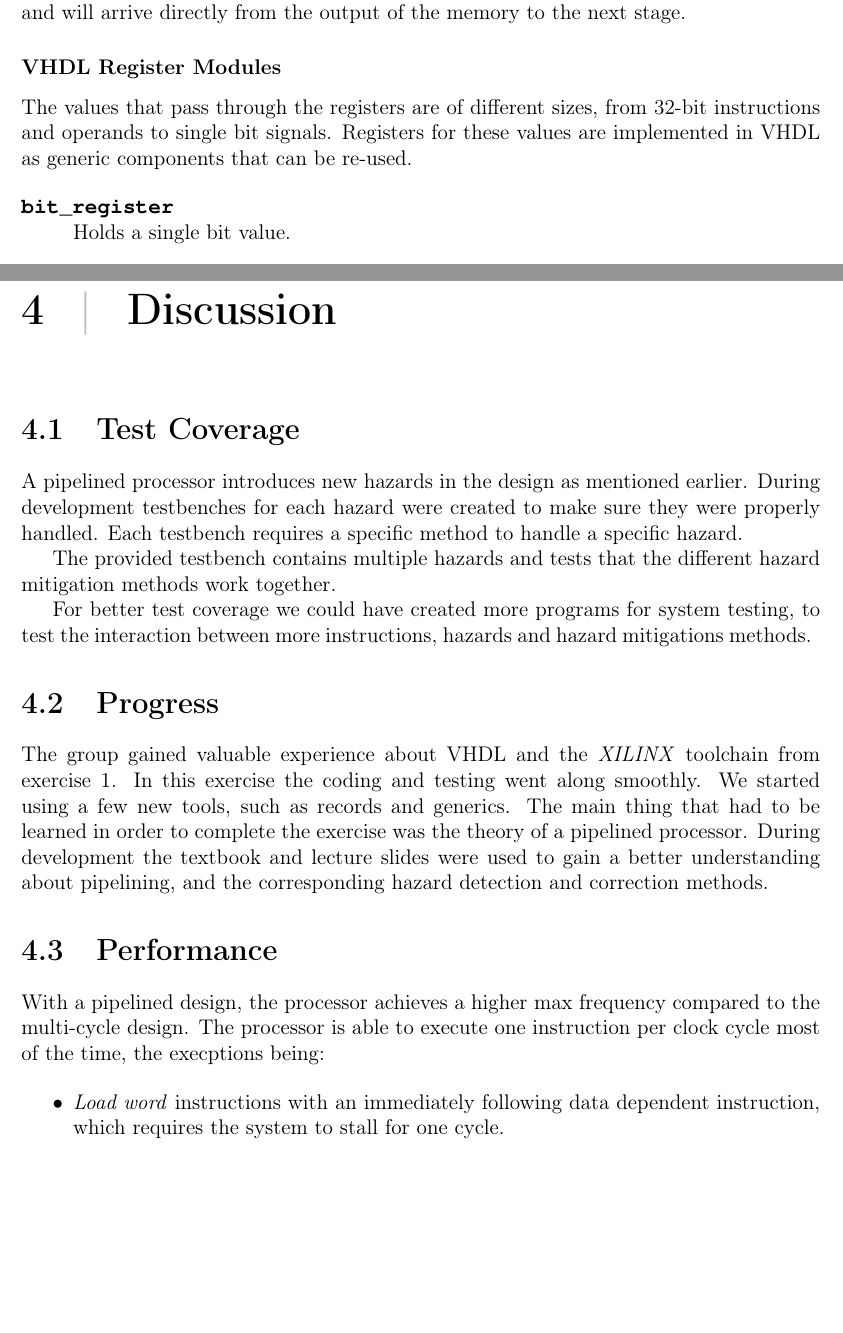
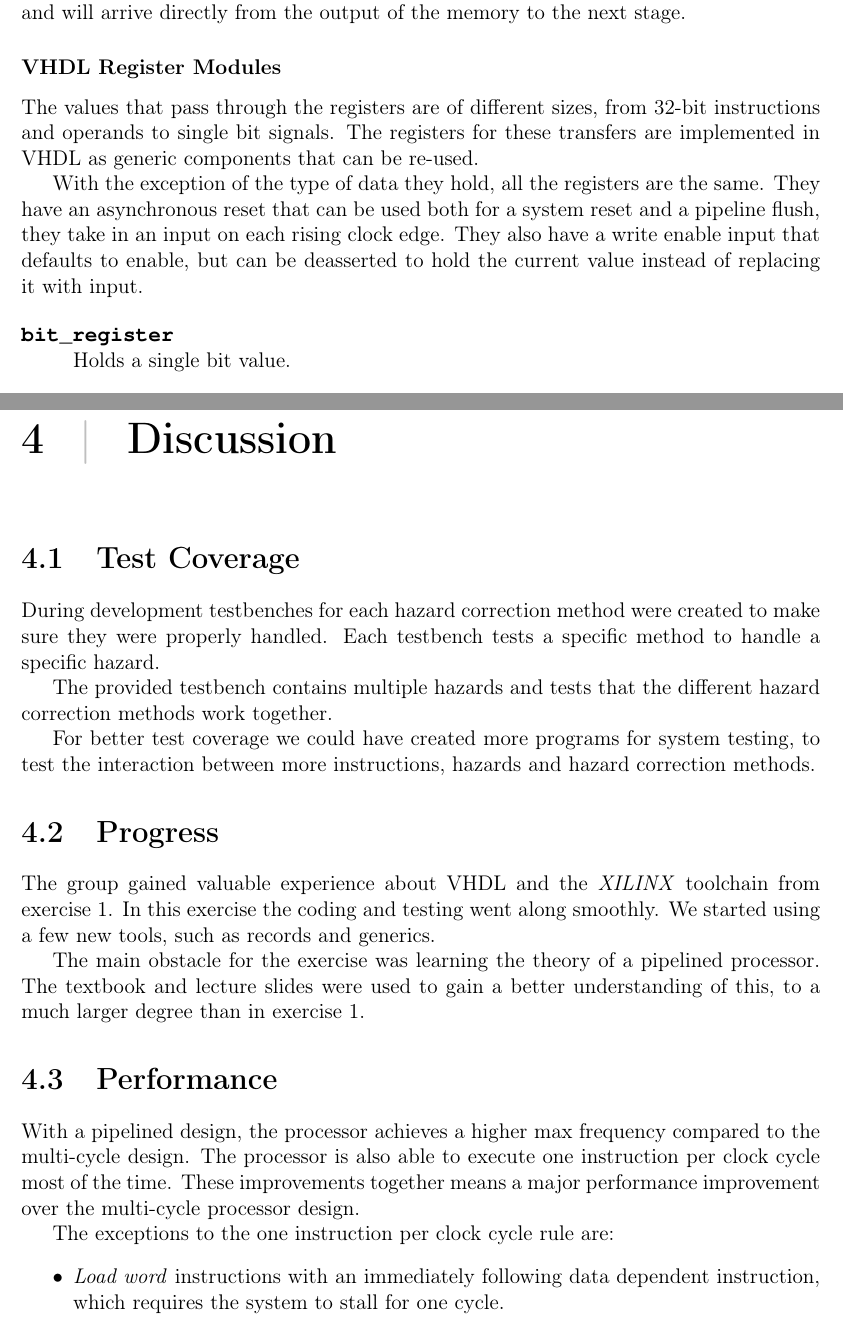
Before and after one commit to mathiasose/TDT4255, a LaTeX thesis (ex2/report/report.tex, which reads ex2/report/discussion/performance.tex, ex2/report/discussion/progress.tex, ex2/report/discussion/testing.tex): two parts of pages 9 and 16 of 21, joined at a grey line, cut so that both start at the same text, the shorter picture padded with empty space. Compiled offline with pdfLaTeX.

Commit message:
Proofreading

```diff
--- a/ex2/report/discussion/performance.tex
+++ b/ex2/report/discussion/performance.tex
@@ -1,8 +1,10 @@
 \section{Performance}
-With a pipelined design, the processor achieves a higher max frequency compared to the multi-cycle design.
-The processor is able to execute one instruction per clock cycle most of the time,
-the execptions being:
+With a pipelined design,
+the processor achieves a higher max frequency compared to the multi-cycle design.
+The processor is also able to execute one instruction per clock cycle most of the time.
+These improvements together means a major performance improvement over the multi-cycle processor design.
 
+The exceptions to the one instruction per clock cycle rule are:
 \begin{itemize}
     \item \textit{Load word} instructions with an immediately following data dependent instruction,
         which requires the system to stall for one cycle.
--- a/ex2/report/discussion/progress.tex
+++ b/ex2/report/discussion/progress.tex
@@ -2,7 +2,7 @@
 The group gained valuable experience about VHDL and the \textit{XILINX} toolchain from exercise 1.
 In this exercise the coding and testing went along smoothly.
 We started using a few new tools, such as records and generics.
-The main thing that had to be learned in order to complete the exercise
-was the theory of a pipelined processor.
-During development the textbook and lecture slides were used to gain a better understanding about pipelining,
-and the corresponding hazard detection and correction methods.
+
+The main obstacle for the exercise was learning the theory of a pipelined processor.
+The textbook and lecture slides were used to gain a better understanding of this,
+to a much larger degree than in exercise 1.
--- a/ex2/report/discussion/testing.tex
+++ b/ex2/report/discussion/testing.tex
@@ -1,11 +1,10 @@
 \section{Test Coverage}
-A pipelined processor introduces new hazards in the design as mentioned earlier.
-During development testbenches for each hazard were created to make sure they were properly handled.
-Each testbench requires a specific method to handle a specific hazard.
+During development testbenches for each hazard correction method were created to make sure they were properly handled.
+Each testbench tests a specific method to handle a specific hazard.
 
-The provided testbench contains multiple hazards and tests that the different hazard mitigation methods work together.
+The provided testbench contains multiple hazards and tests that the different hazard correction methods work together.
 %Towards the end of development all the given tests passed, but the results on the FPGA was wrong.
 %We discovered that the system test didn't cover all the hazard cases.
 
 For better test coverage we could have created more programs for system testing,
-to test the interaction between more instructions, hazards and hazard mitigations methods.
+to test the interaction between more instructions, hazards and hazard correction methods.
--- a/ex2/report/solution/pipeline.tex
+++ b/ex2/report/solution/pipeline.tex
@@ -45,7 +45,14 @@ these outputs bypass registers and will arrive directly from the output of the m
 \subsubsection{VHDL Register Modules}
 The values that pass through the registers are of different sizes,
 from 32-bit instructions and operands to single bit signals.
-Registers for these values are implemented in \gls{vhdl} as generic components that can be re-used.
+The registers for these transfers are implemented in \gls{vhdl} as generic components that can be re-used.
+
+With the exception of the type of data they hold,
+all the registers are the same.
+They have an asynchronous reset that can be used both for a system reset and a pipeline flush,
+they take in an input on each rising clock edge.
+They also have a write enable input that defaults to enable,
+but can be deasserted to hold the current value instead of replacing it with input.
 
 \begin{description}
     \item[\texttt{bit\_register}]
```
Also changed, not shown: ex2/report/discussion.tex (+1 -0 lines), ex2/report/introduction.tex (+1 -1 lines), ex2/report/introduction/hazards.tex (+2 -2 lines), ex2/report/references.bib (+0 -7 lines), ex2/report/results/testing.tex (+9 -7 lines), ex2/report/solution/hazards.tex (+5 -7 lines), ex2/report/solution/pipeline.tex (2 more changed lines).
